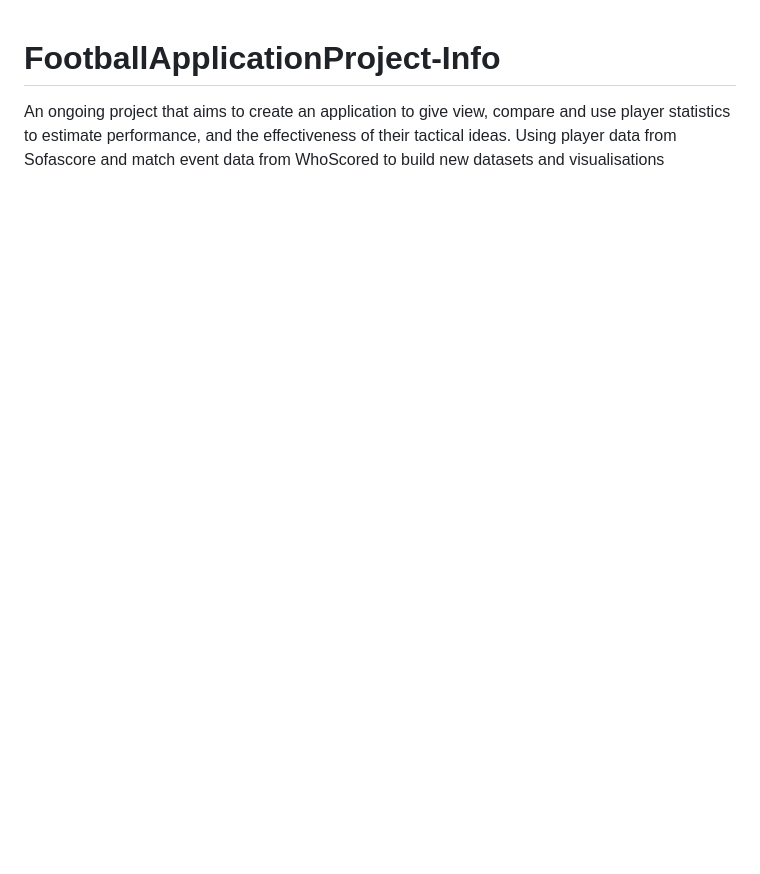
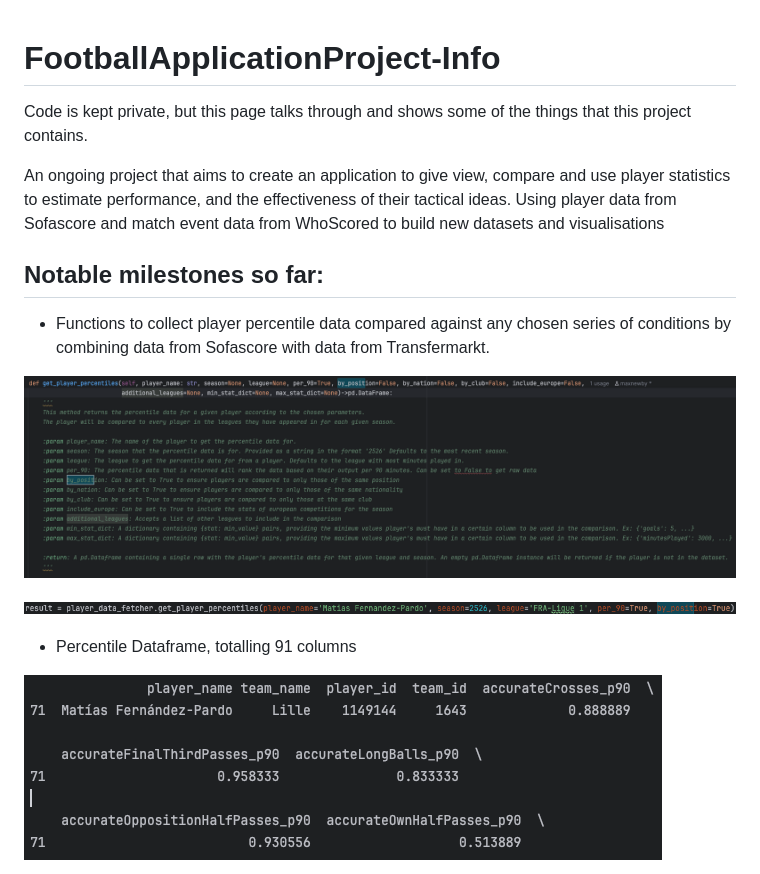
Before and after one commit to MaxNewby/FootballApplicationProject-Info, a Markdown page: README.md, the part around one of its changes. GitHub-like rendering; pictures changed too: images/PercentileFunctionCall.png (added), images/PercentileFunctionDataframes.png (added), images/PercentileFunctionDescription.png (added); blank space fills up the shorter version.

Commit message:
Updated README.md to show most of what has been done so far, along with future plans. File images added to go with README.md

```diff
--- a/README.md
+++ b/README.md
@@ -1,2 +1,23 @@
 # FootballApplicationProject-Info
+
+Code is kept private, but this page talks through and shows some of the things that this project contains.
+
 An ongoing project that aims to create an application to give view, compare and use player statistics to estimate performance, and the effectiveness of their tactical ideas. Using player data from Sofascore and match event data from WhoScored to build new datasets and visualisations
+
+## Notable milestones so far:
+
+- Functions to collect player percentile data compared against any chosen series of conditions by combining data from Sofascore with data from Transfermarkt.
+
+![Function Descriptions for percentile data](images/PercentileFunctionDescription.png)
+
+![Function call for percentile data](./images/PercentileFunctionCall.png)
+
+- Percentile Dataframe, totalling 91 columns
+
+![Percentile Dataframes](./images/PercentileFunctionDataframes.png)
+
+
+
+
+
+
```
Also changed, not shown: other parts of README.md (+21 -0 lines), images/ByPositionDataframes.png (added), images/PassMaps.png (added).
